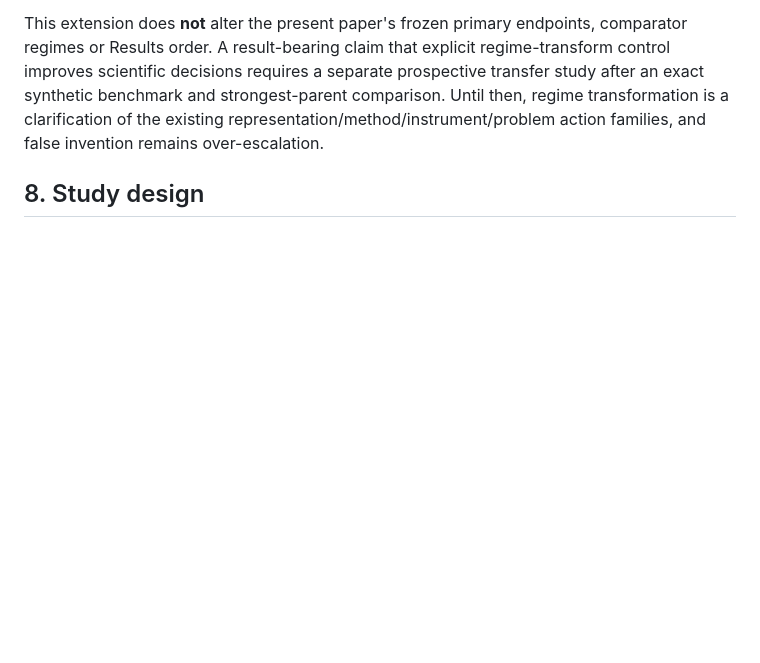
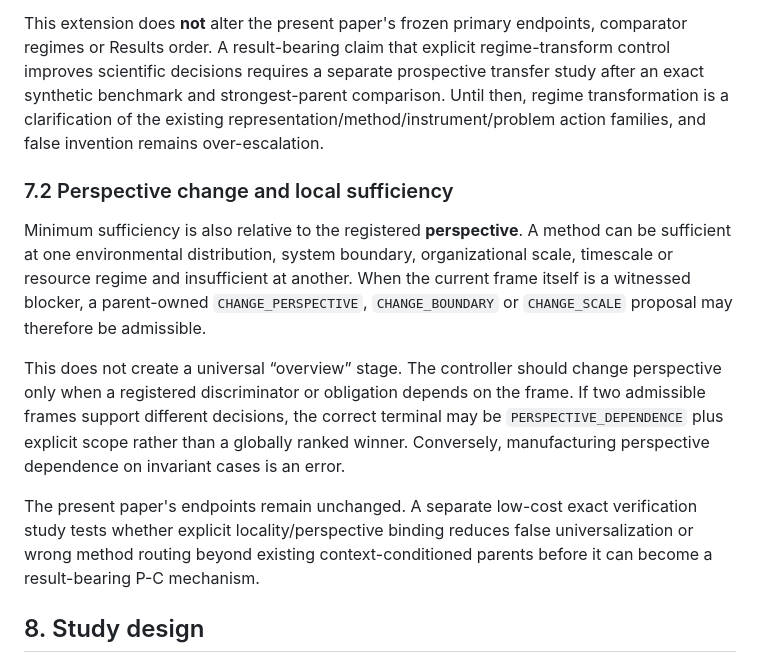
Before and after one commit to SzeChunYiu/ORION-V2, a Markdown page: papers/drafts/P_C_SCIENTIFIC_CONTROL_MANUSCRIPT_V2_PUBLIC_MASTER_PRE_RESULTS.md, the part around the change. GitHub-like rendering; blank space fills up the shorter version.

Commit message:
papers: clarify locality and perspective-aware intervention in P-C

```diff
--- a/papers/drafts/P_C_SCIENTIFIC_CONTROL_MANUSCRIPT_V2_PUBLIC_MASTER_PRE_RESULTS.md
+++ b/papers/drafts/P_C_SCIENTIFIC_CONTROL_MANUSCRIPT_V2_PUBLIC_MASTER_PRE_RESULTS.md
@@ -153,6 +153,14 @@ A regime transform is warranted only when the predecessor repertoire is demonstr
 
 This extension does **not** alter the present paper's frozen primary endpoints, comparator regimes or Results order. A result-bearing claim that explicit regime-transform control improves scientific decisions requires a separate prospective transfer study after an exact synthetic benchmark and strongest-parent comparison. Until then, regime transformation is a clarification of the existing representation/method/instrument/problem action families, and false invention remains over-escalation.
 
+### 7.2 Perspective change and local sufficiency
+
+Minimum sufficiency is also relative to the registered **perspective**. A method can be sufficient at one environmental distribution, system boundary, organizational scale, timescale or resource regime and insufficient at another. When the current frame itself is a witnessed blocker, a parent-owned `CHANGE_PERSPECTIVE`, `CHANGE_BOUNDARY` or `CHANGE_SCALE` proposal may therefore be admissible.
+
+This does not create a universal “overview” stage. The controller should change perspective only when a registered discriminator or obligation depends on the frame. If two admissible frames support different decisions, the correct terminal may be `PERSPECTIVE_DEPENDENCE` plus explicit scope rather than a globally ranked winner. Conversely, manufacturing perspective dependence on invariant cases is an error.
+
+The present paper's endpoints remain unchanged. A separate low-cost exact verification study tests whether explicit locality/perspective binding reduces false universalization or wrong method routing beyond existing context-conditioned parents before it can become a result-bearing P-C mechanism.
+
 ## 8. Study design
 
 The evaluation combines task families in which different blocker/action types are genuinely required, including software repair, hidden-world discovery, multi-fault diagnosis, formal synthesis and governed scientific decisions. Some cases are deliberately simple so that activating a larger controller can be measured as unnecessary work.
```
